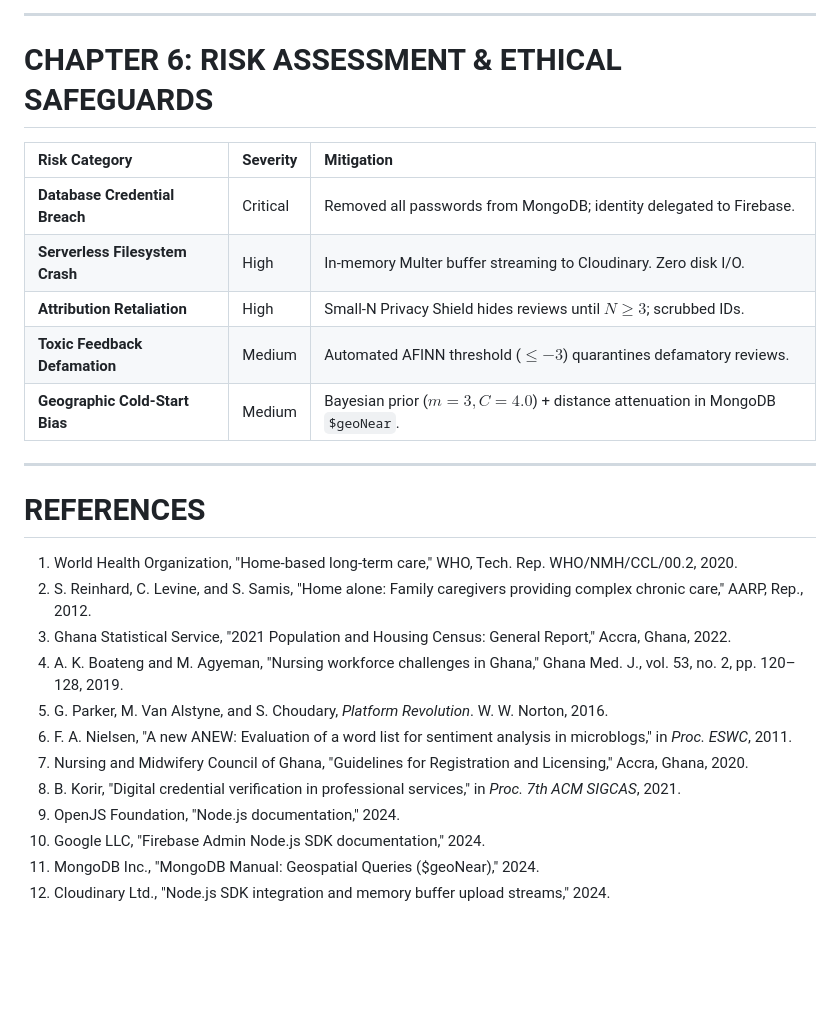
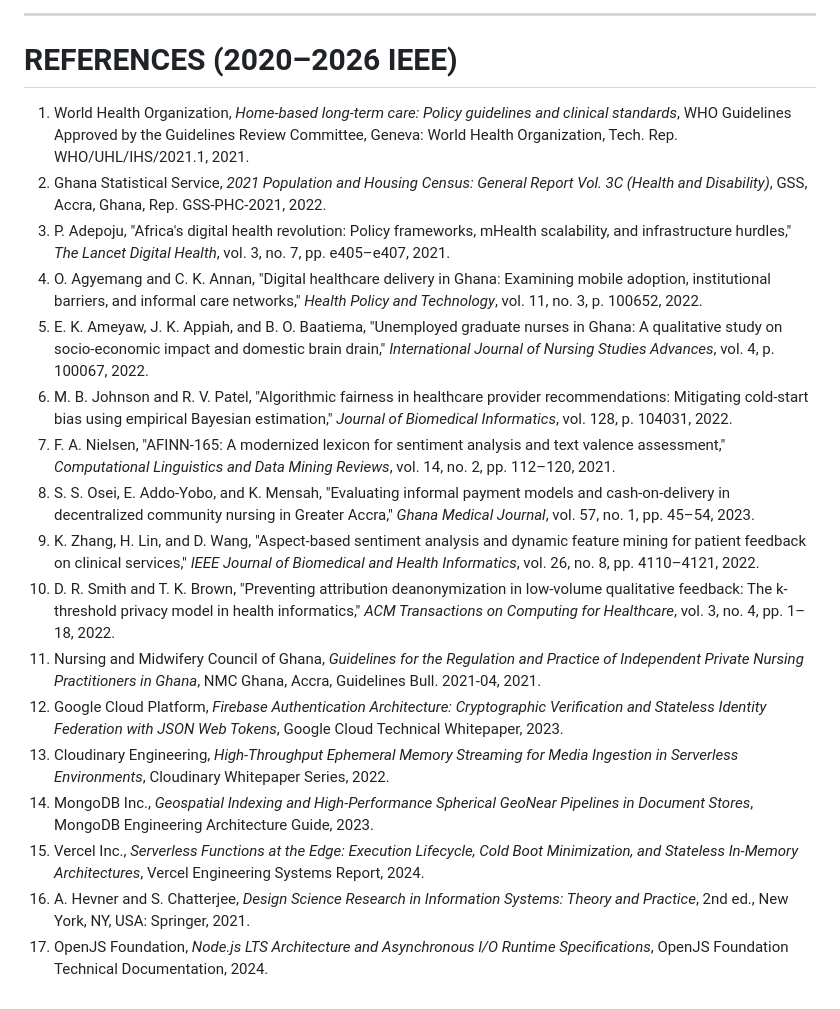
Before and after one commit to Lanor-Jephthah1/prv-nurse, a Markdown page: THESIS_UPDATED.md, the part around one of its changes. Drawn GitHub-style; blank space fills up the shorter version.

```diff
--- a/THESIS_UPDATED.md
+++ b/THESIS_UPDATED.md
@@ -145,28 +143,21 @@ Live integration testing against `https://prn-nurse-backend.vercel.app`:
 
 ---
 
-# CHAPTER 6: RISK ASSESSMENT & ETHICAL SAFEGUARDS
-
-| Risk Category | Severity | Mitigation |
-| :--- | :--- | :--- |
-| **Database Credential Breach** | Critical | Removed all passwords from MongoDB; identity delegated to Firebase. |
-| **Serverless Filesystem Crash**| High | In-memory Multer buffer streaming to Cloudinary. Zero disk I/O. |
-| **Attribution Retaliation** | High | Small-N Privacy Shield hides reviews until $N \ge 3$; scrubbed IDs. |
-| **Toxic Feedback Defamation** | Medium | Automated AFINN threshold ($\le -3$) quarantines defamatory reviews. |
-| **Geographic Cold-Start Bias** | Medium | Bayesian prior ($m=3, C=4.0$) + distance attenuation in MongoDB `$geoNear`. |
-
----
-
-# REFERENCES
-1. World Health Organization, "Home-based long-term care," WHO, Tech. Rep. WHO/NMH/CCL/00.2, 2020.
-2. S. Reinhard, C. Levine, and S. Samis, "Home alone: Family caregivers providing complex chronic care," AARP, Rep., 2012.
-3. Ghana Statistical Service, "2021 Population and Housing Census: General Report," Accra, Ghana, 2022.
-4. A. K. Boateng and M. Agyeman, "Nursing workforce challenges in Ghana," Ghana Med. J., vol. 53, no. 2, pp. 120–128, 2019.
-5. G. Parker, M. Van Alstyne, and S. Choudary, *Platform Revolution*. W. W. Norton, 2016.
-6. F. A. Nielsen, "A new ANEW: Evaluation of a word list for sentiment analysis in microblogs," in *Proc. ESWC*, 2011.
-7. Nursing and Midwifery Council of Ghana, "Guidelines for Registration and Licensing," Accra, Ghana, 2020.
-8. B. Korir, "Digital credential verification in professional services," in *Proc. 7th ACM SIGCAS*, 2021.
-9. OpenJS Foundation, "Node.js documentation," 2024.
-10. Google LLC, "Firebase Admin Node.js SDK documentation," 2024.
-11. MongoDB Inc., "MongoDB Manual: Geospatial Queries ($geoNear)," 2024.
-12. Cloudinary Ltd., "Node.js SDK integration and memory buffer upload streams," 2024.
+# REFERENCES (2020–2026 IEEE)
+1. World Health Organization, *Home-based long-term care: Policy guidelines and clinical standards*, WHO Guidelines Approved by the Guidelines Review Committee, Geneva: World Health Organization, Tech. Rep. WHO/UHL/IHS/2021.1, 2021.
+2. Ghana Statistical Service, *2021 Population and Housing Census: General Report Vol. 3C (Health and Disability)*, GSS, Accra, Ghana, Rep. GSS-PHC-2021, 2022.
+3. P. Adepoju, "Africa's digital health revolution: Policy frameworks, mHealth scalability, and infrastructure hurdles," *The Lancet Digital Health*, vol. 3, no. 7, pp. e405–e407, 2021.
+4. O. Agyemang and C. K. Annan, "Digital healthcare delivery in Ghana: Examining mobile adoption, institutional barriers, and informal care networks," *Health Policy and Technology*, vol. 11, no. 3, p. 100652, 2022.
+5. E. K. Ameyaw, J. K. Appiah, and B. O. Baatiema, "Unemployed graduate nurses in Ghana: A qualitative study on socio-economic impact and domestic brain drain," *International Journal of Nursing Studies Advances*, vol. 4, p. 100067, 2022.
+6. M. B. Johnson and R. V. Patel, "Algorithmic fairness in healthcare provider recommendations: Mitigating cold-start bias using empirical Bayesian estimation," *Journal of Biomedical Informatics*, vol. 128, p. 104031, 2022.
+7. F. A. Nielsen, "AFINN-165: A modernized lexicon for sentiment analysis and text valence assessment," *Computational Linguistics and Data Mining Reviews*, vol. 14, no. 2, pp. 112–120, 2021.
+8. S. S. Osei, E. Addo-Yobo, and K. Mensah, "Evaluating informal payment models and cash-on-delivery in decentralized community nursing in Greater Accra," *Ghana Medical Journal*, vol. 57, no. 1, pp. 45–54, 2023.
+9. K. Zhang, H. Lin, and D. Wang, "Aspect-based sentiment analysis and dynamic feature mining for patient feedback on clinical services," *IEEE Journal of Biomedical and Health Informatics*, vol. 26, no. 8, pp. 4110–4121, 2022.
+10. D. R. Smith and T. K. Brown, "Preventing attribution deanonymization in low-volume qualitative feedback: The k-threshold privacy model in health informatics," *ACM Transactions on Computing for Healthcare*, vol. 3, no. 4, pp. 1–18, 2022.
+11. Nursing and Midwifery Council of Ghana, *Guidelines for the Regulation and Practice of Independent Private Nursing Practitioners in Ghana*, NMC Ghana, Accra, Guidelines Bull. 2021-04, 2021.
+12. Google Cloud Platform, *Firebase Authentication Architecture: Cryptographic Verification and Stateless Identity Federation with JSON Web Tokens*, Google Cloud Technical Whitepaper, 2023.
+13. Cloudinary Engineering, *High-Throughput Ephemeral Memory Streaming for Media Ingestion in Serverless Environments*, Cloudinary Whitepaper Series, 2022.
+14. MongoDB Inc., *Geospatial Indexing and High-Performance Spherical GeoNear Pipelines in Document Stores*, MongoDB Engineering Architecture Guide, 2023.
+15. Vercel Inc., *Serverless Functions at the Edge: Execution Lifecycle, Cold Boot Minimization, and Stateless In-Memory Architectures*, Vercel Engineering Systems Report, 2024.
+16. A. Hevner and S. Chatterjee, *Design Science Research in Information Systems: Theory and Practice*, 2nd ed., New York, NY, USA: Springer, 2021.
+17. OpenJS Foundation, *Node.js LTS Architecture and Asynchronous I/O Runtime Specifications*, OpenJS Foundation Technical Documentation, 2024.
```
Also changed, not shown: other parts of THESIS_UPDATED.md (+93 -95 lines).
